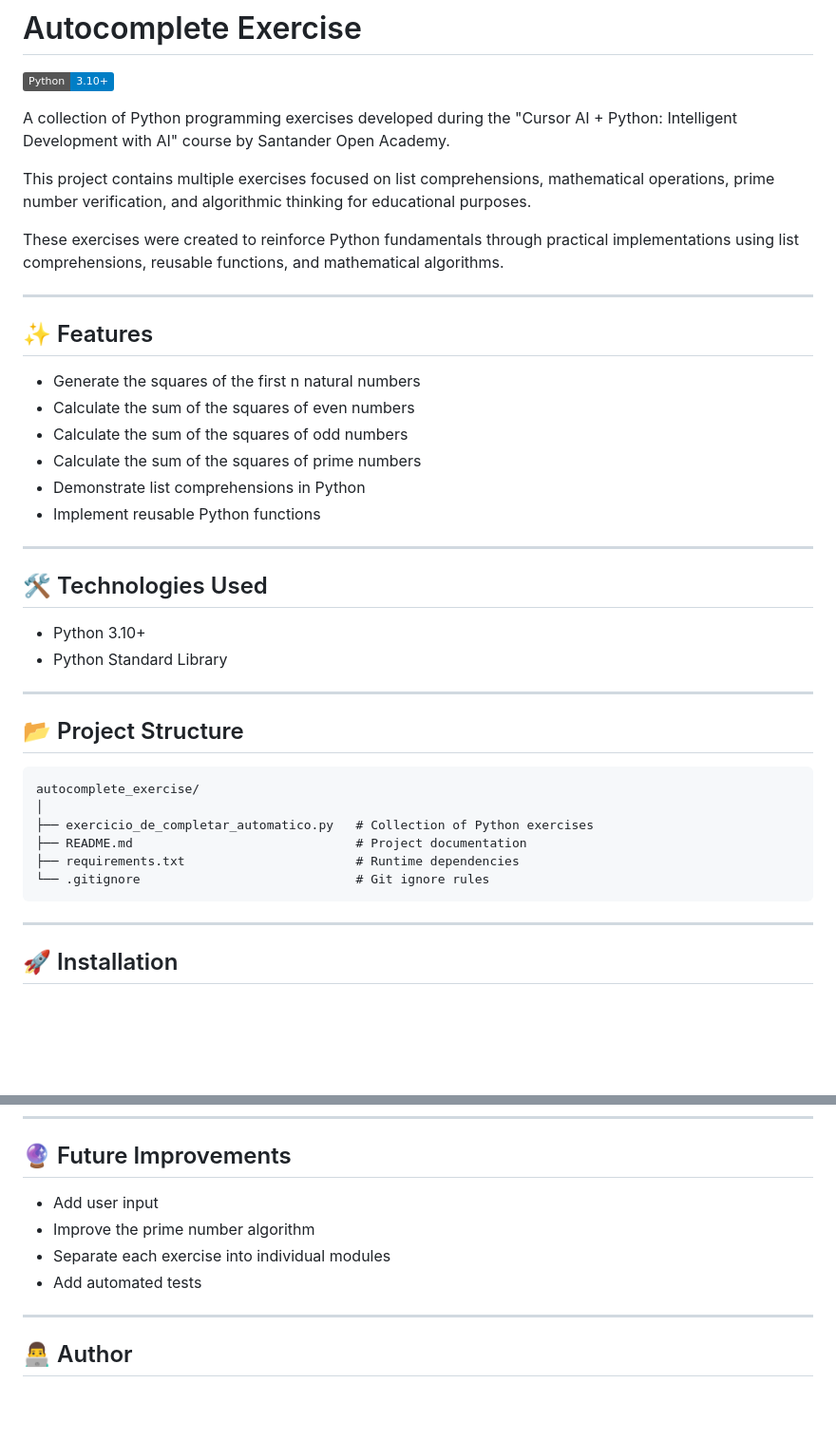
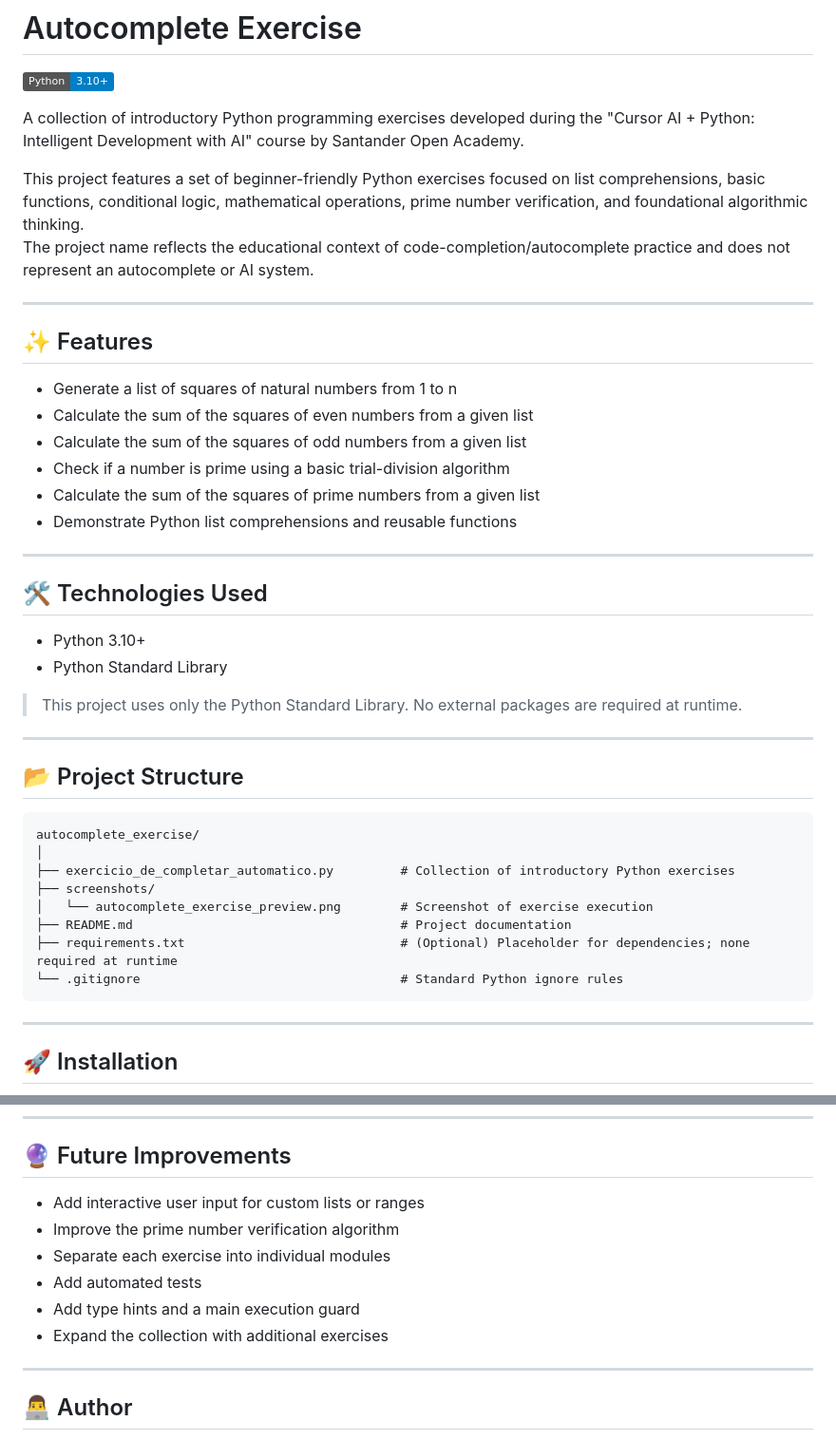
Before and after one commit to Linck-creator/cursor-ai-python-journey, a Markdown page: autocomplete_exercise/README.md, 2 parts joined by grey strips. Shown: that part at 95% size. GitHub-like rendering; badges without logos; blank space fills up the shorter version.

````diff
--- a/autocomplete_exercise/README.md
+++ b/autocomplete_exercise/README.md
@@ -2,22 +2,21 @@
 
 [![Python](https://img.shields.io/badge/Python-3.10%2B-blue.svg)](https://www.python.org/)
 
-A collection of Python programming exercises developed during the "Cursor AI + Python: Intelligent Development with AI" course by Santander Open Academy.
+A collection of introductory Python programming exercises developed during the "Cursor AI + Python: Intelligent Development with AI" course by Santander Open Academy.
 
-This project contains multiple exercises focused on list comprehensions, mathematical operations, prime number verification, and algorithmic thinking for educational purposes.
-
-These exercises were created to reinforce Python fundamentals through practical implementations using list comprehensions, reusable functions, and mathematical algorithms.
+This project features a set of beginner-friendly Python exercises focused on list comprehensions, basic functions, conditional logic, mathematical operations, prime number verification, and foundational algorithmic thinking.
+The project name reflects the educational context of code-completion/autocomplete practice and does not represent an autocomplete or AI system.
 
 ---
 
 ## ✨ Features
 
-- Generate the squares of the first n natural numbers
-- Calculate the sum of the squares of even numbers
-- Calculate the sum of the squares of odd numbers
-- Calculate the sum of the squares of prime numbers
-- Demonstrate list comprehensions in Python
-- Implement reusable Python functions
+- Generate a list of squares of natural numbers from 1 to n
+- Calculate the sum of the squares of even numbers from a given list
+- Calculate the sum of the squares of odd numbers from a given list
+- Check if a number is prime using a basic trial-division algorithm
+- Calculate the sum of the squares of prime numbers from a given list
+- Demonstrate Python list comprehensions and reusable functions
 
 ---
 
@@ -26,6 +25,8 @@ These exercises were created to reinforce Python fundamentals through practical
 - Python 3.10+
 - Python Standard Library
 
+> This project uses only the Python Standard Library. No external packages are required at runtime.
+
 ---
 
 ## 📂 Project Structure
@@ -33,10 +34,12 @@ These exercises were created to reinforce Python fundamentals through practical
 ```text
 autocomplete_exercise/
 │
-├── exercicio_de_completar_automatico.py   # Collection of Python exercises
-├── README.md                              # Project documentation
-├── requirements.txt                       # Runtime dependencies
-└── .gitignore                             # Git ignore rules
+├── exercicio_de_completar_automatico.py         # Collection of introductory Python exercises
+├── screenshots/
+│   └── autocomplete_exercise_preview.png        # Screenshot of exercise execution
+├── README.md                                    # Project documentation
+├── requirements.txt                             # (Optional) Placeholder for dependencies; none required at runtime
+└── .gitignore                                   # Standard Python ignore rules
 ```
 
 ---
@@ -119,10 +135,12 @@ The script sequentially executes each exercise and prints the results in the ter
 
 ## 🔮 Future Improvements
 
-- Add user input
-- Improve the prime number algorithm
+- Add interactive user input for custom lists or ranges
+- Improve the prime number verification algorithm
 - Separate each exercise into individual modules
 - Add automated tests
+- Add type hints and a main execution guard
+- Expand the collection with additional exercises
 
 ---
 
````
Also changed, not shown: other parts of autocomplete_exercise/README.md (+36 -23 lines), autocomplete_exercise/screenshots/autocomplete_exercise_preview.png (added).
